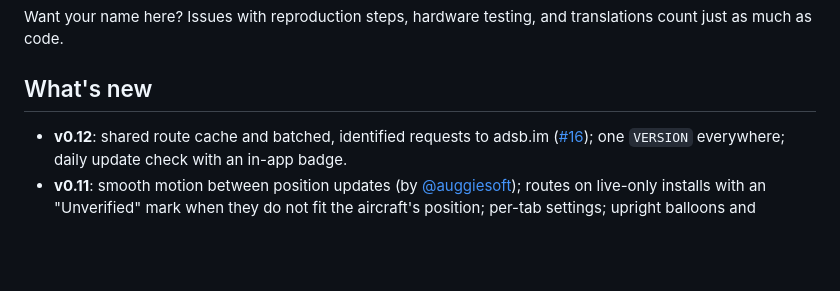
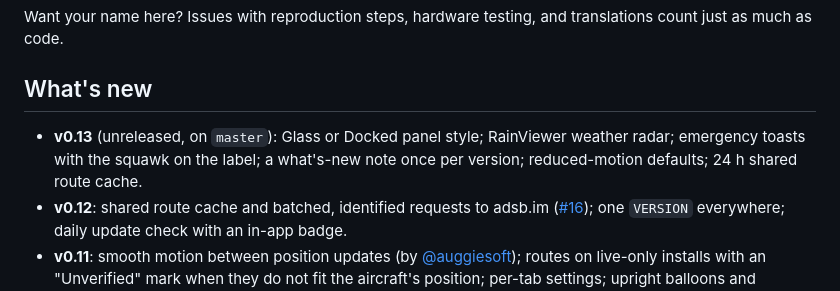
Before and after one commit to hook-365/adsb-3d, a Markdown page: README.md, the part around the change. Drawn GitHub-style; blank space fills up the shorter version.

Commit message:
docs(readme): v0.13 line in what's new
Co-Authored-By: Claude Fable 5.1 <noreply@anthropic.com>

```diff
--- a/README.md
+++ b/README.md
@@ -31,6 +31,7 @@ and translations count just as much as code.
 
 ## What's new
 
+- **v0.13** (unreleased, on `master`): Glass or Docked panel style; RainViewer weather radar; emergency toasts with the squawk on the label; a what's-new note once per version; reduced-motion defaults; 24 h shared route cache.
 - **v0.12**: shared route cache and batched, identified requests to adsb.im ([#16](https://github.com/hook-365/adsb-3d/issues/16)); one `VERSION` everywhere; daily update check with an in-app badge.
 - **v0.11**: smooth motion between position updates (by [@auggiesoft](https://github.com/auggiesoft)); routes on live-only installs with an "Unverified" mark when they do not fit the aircraft's position; per-tab settings; upright balloons and airships.
 - **v0.10**: AR diorama matured: placeable, resizable clip box, auto-orbit, follow-random-aircraft, high-res basemap option.
```
